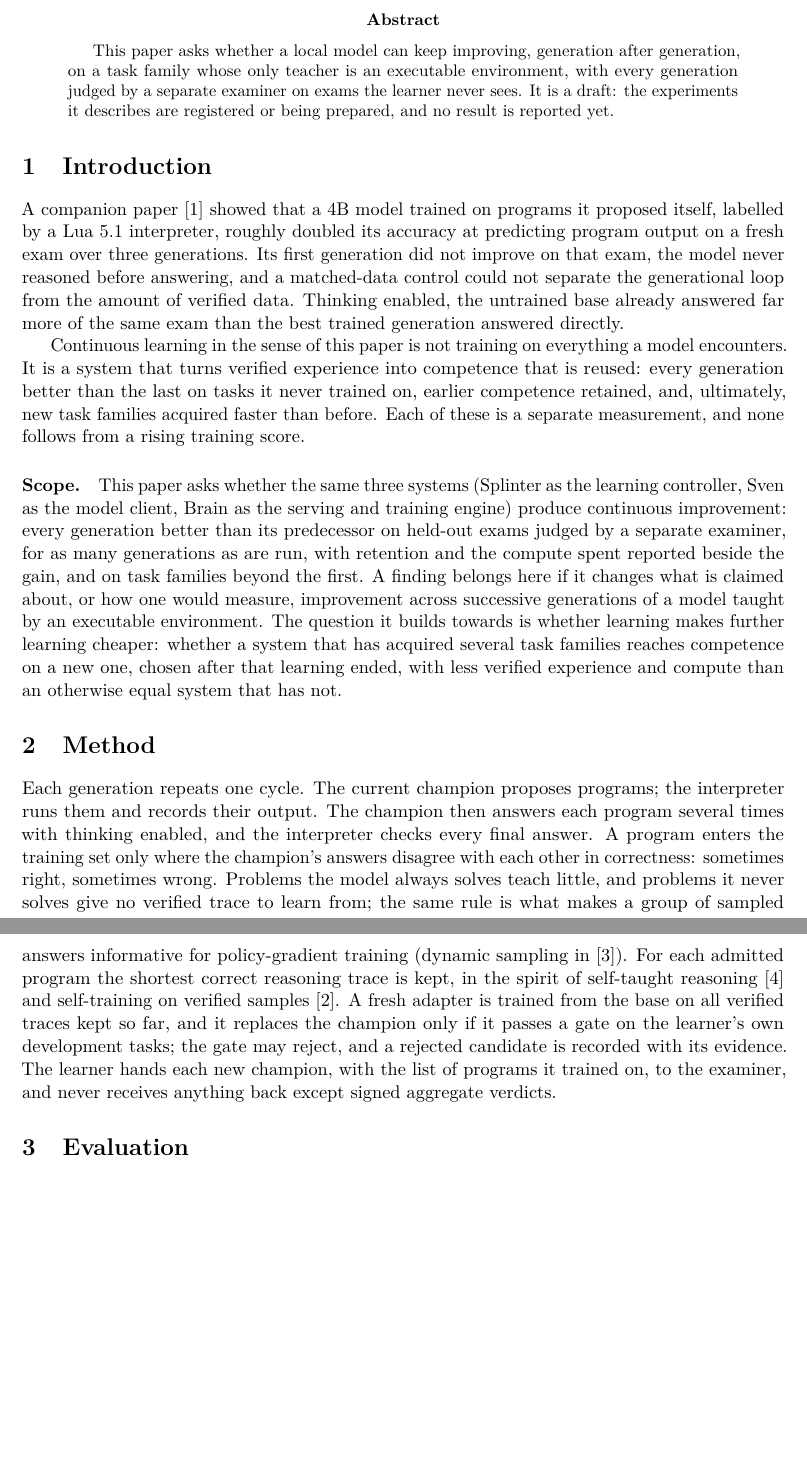
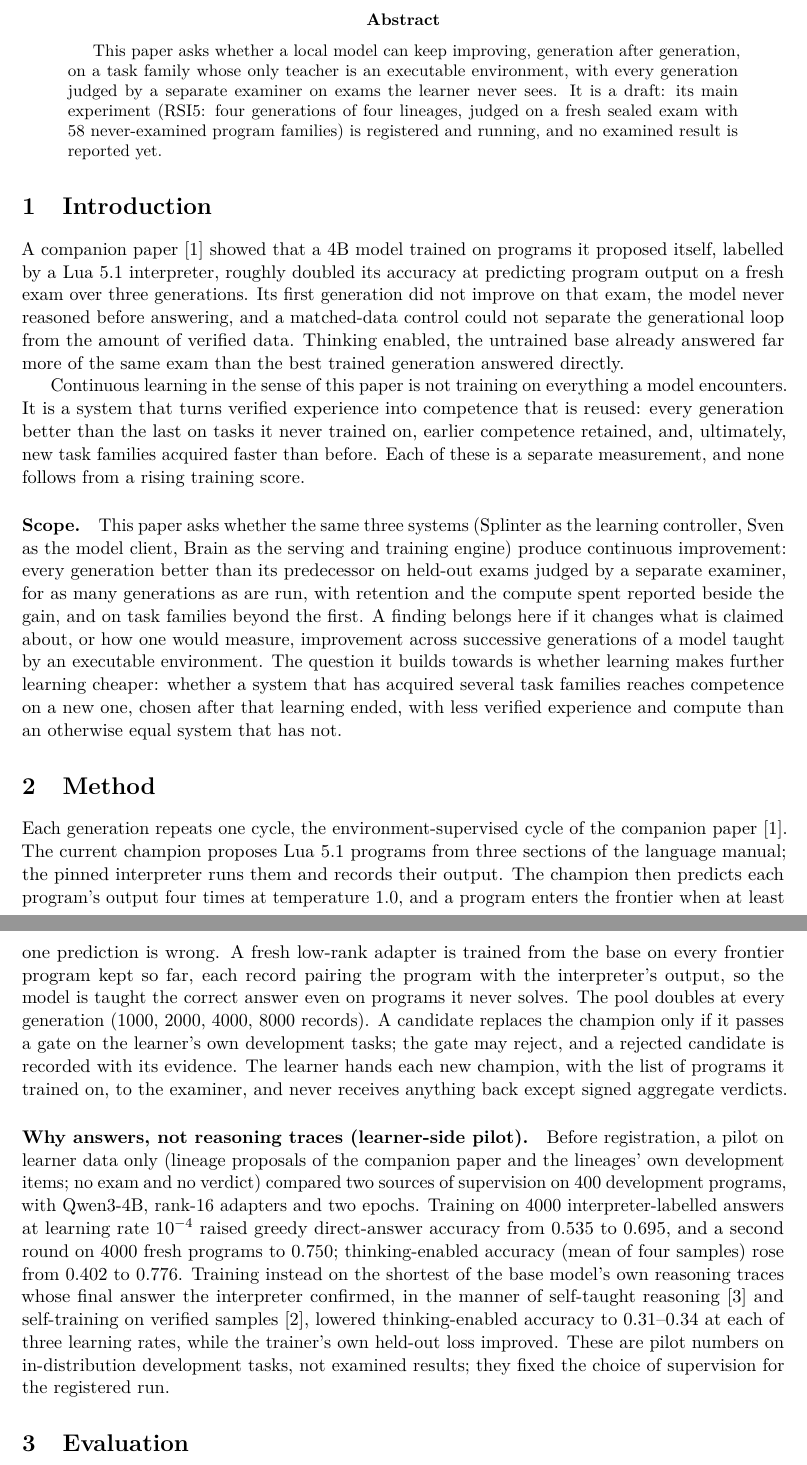
Before and after one commit to swedishembedded/splinter, a LaTeX paper (papers/generalized-continuous-learning/paper.tex, which reads papers/generalized-continuous-learning/sections/00-abstract.tex, papers/generalized-continuous-learning/sections/02-method.tex): two parts of pages 1 and 2 of 2 before the commit and two parts of pages 1 and 2 of 3 after it, joined at a grey line, cut so that both start at the same text, the shorter picture padded with empty space. Compiled offline with pdfLaTeX.

Commit message:
gcl paper: method is the S4 cycle with doubling pools; learner-side pilot that fixed answer supervision; roadmap: STaR pilot lowered thinking-on accuracy

```diff
--- a/papers/generalized-continuous-learning/sections/00-abstract.tex
+++ b/papers/generalized-continuous-learning/sections/00-abstract.tex
@@ -3,5 +3,6 @@
 \begin{abstract}
 This paper asks whether a local model can keep improving, generation after generation, on a task family whose only teacher is
 an executable environment, with every generation judged by a separate examiner on exams the learner never sees. It is a draft:
-the experiments it describes are registered or being prepared, and no result is reported yet.
+its main experiment (RSI5: four generations of four lineages, judged on a fresh sealed exam with 58 never-examined program
+families) is registered and running, and no examined result is reported yet.
 \end{abstract}
--- a/papers/generalized-continuous-learning/sections/02-method.tex
+++ b/papers/generalized-continuous-learning/sections/02-method.tex
@@ -2,14 +2,22 @@
 % Copyright (c) 2026 Martin Schröder <info@swedishembedded.com>
 \section{Method}\label{sec:method}
 
-Each generation repeats one cycle. The current champion proposes programs; the interpreter runs them and records their output.
-The champion then answers each program several times with thinking enabled, and the interpreter checks every final answer.
-A program enters the training set only where the champion's answers disagree with each other in correctness: sometimes right,
-sometimes wrong. Problems the model always solves teach little, and problems it never solves give no verified trace to learn
-from; the same rule is what makes a group of sampled answers informative for policy-gradient training (dynamic sampling
-in~\cite{yu2025dapo}). For each admitted program the shortest correct reasoning trace is kept, in the spirit of self-taught
-reasoning~\cite{zelikman2022star} and self-training on verified samples~\cite{singh2023rest}. A fresh adapter is trained from
-the base on all verified traces kept so far, and it replaces the champion only if it passes a gate on the learner's own
-development tasks; the gate may reject, and a rejected candidate is recorded with its evidence. The learner hands each new
-champion, with the list of programs it trained on, to the examiner, and never receives anything back except signed aggregate
-verdicts.
+Each generation repeats one cycle, the environment-supervised cycle of the companion paper~\cite{frontier2026}. The current
+champion proposes Lua~5.1 programs from three sections of the language manual; the pinned interpreter runs them and records
+their output. The champion then predicts each program's output four times at temperature~1.0, and a program enters the
+frontier when at least one prediction is wrong. A fresh low-rank adapter is trained from the base on every frontier program
+kept so far, each record pairing the program with the interpreter's output, so the model is taught the correct answer even on
+programs it never solves. The pool doubles at every generation (1000, 2000, 4000, 8000 records). A candidate replaces the
+champion only if it passes a gate on the learner's own development tasks; the gate may reject, and a rejected candidate is
+recorded with its evidence. The learner hands each new champion, with the list of programs it trained on, to the examiner,
+and never receives anything back except signed aggregate verdicts.
+
+\paragraph{Why answers, not reasoning traces (learner-side pilot).} Before registration, a pilot on learner data only (lineage
+proposals of the companion paper and the lineages' own development items; no exam and no verdict) compared two sources of
+supervision on 400 development programs, with Qwen3-4B, rank-16 adapters and two epochs. Training on 4000 interpreter-labelled
+answers at learning rate $10^{-4}$ raised greedy direct-answer accuracy from 0.535 to 0.695, and a second round on 4000 fresh
+programs to 0.750; thinking-enabled accuracy (mean of four samples) rose from 0.402 to 0.776. Training instead on the shortest
+of the base model's own reasoning traces whose final answer the interpreter confirmed, in the manner of self-taught
+reasoning~\cite{zelikman2022star} and self-training on verified samples~\cite{singh2023rest}, lowered thinking-enabled accuracy
+to 0.31--0.34 at each of three learning rates, while the trainer's own held-out loss improved. These are pilot numbers on
+in-distribution development tasks, not examined results; they fixed the choice of supervision for the registered run.
```
Also changed, not shown: .agents/roadmap/compact-reasoning.md.
